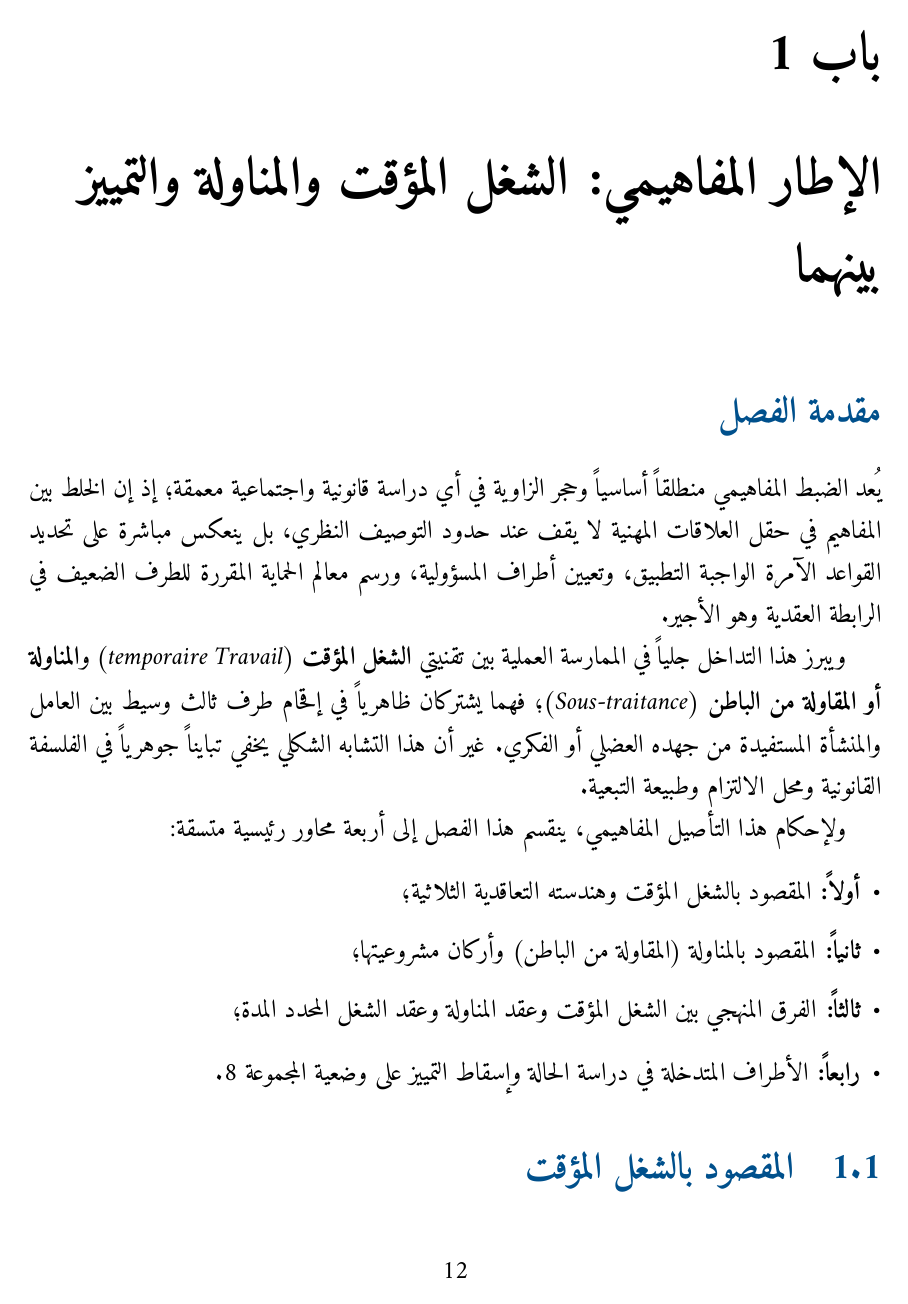
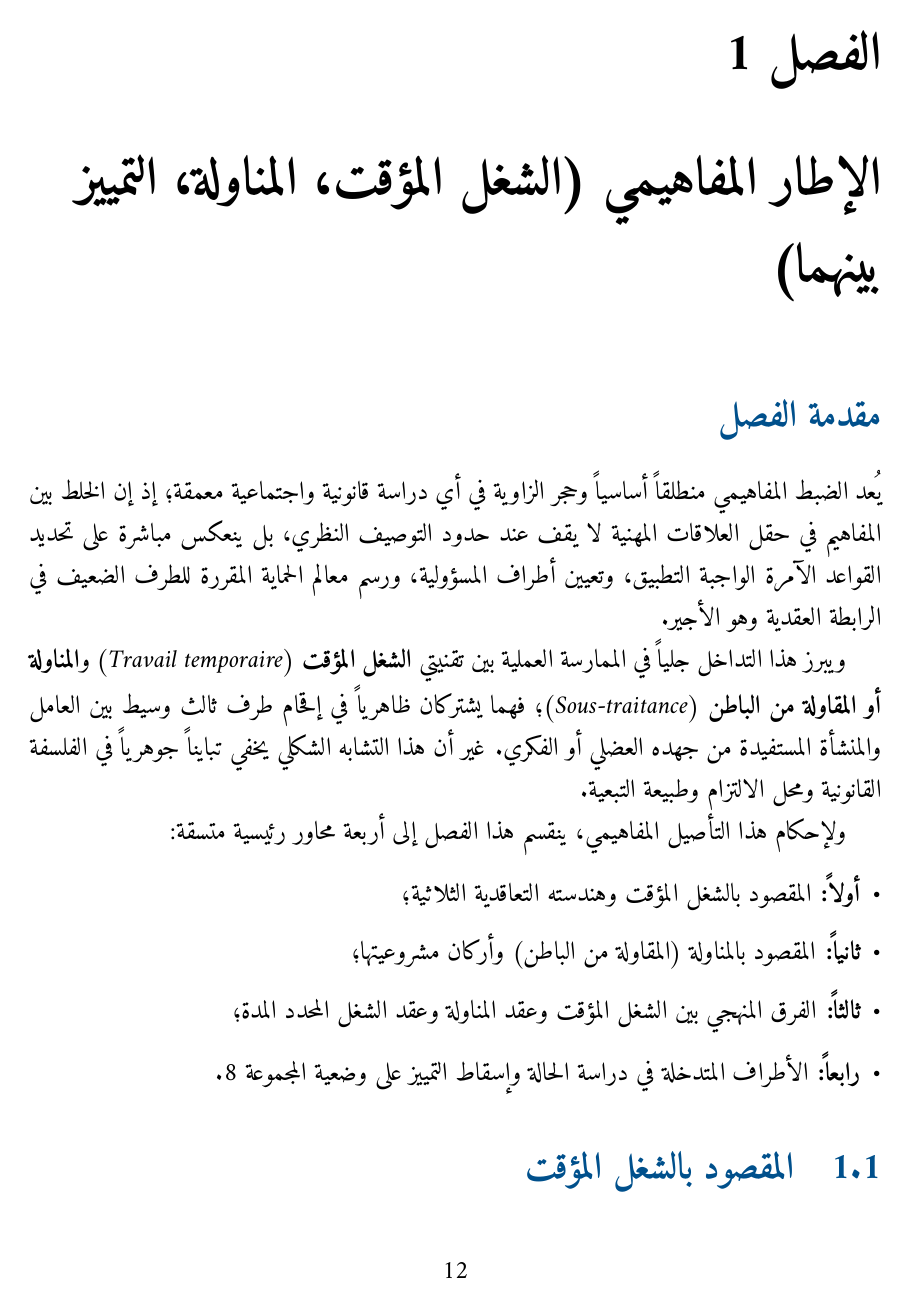
Before and after one commit to jawad3213/Rapport-Droit, a LaTeX document (main.tex, which reads chapters/chapitre1.tex): page 13 of 88. Compiled offline with XeLaTeX; a missing font is replaced by an installed copy or a similar font.

Commit message:
fix(chapters,toc): remplacer باب par الفصل الأول..العاشر et aligner فهرس التقرير sur l'image

```diff
--- a/chapters/chapitre1.tex
+++ b/chapters/chapitre1.tex
@@ -1,8 +1,8 @@
 %% =====================================================================
-%% الفصل الأول: الإطار المفاهيمي: الشغل المؤقت والمناولة والتمييز بينهما
+%% الفصل الأول: الإطار المفاهيمي (الشغل المؤقت، المناولة، التمييز بينهما)
 %% =====================================================================
 
-\chapter{الإطار المفاهيمي: الشغل المؤقت والمناولة والتمييز بينهما}
+\chapter{الإطار المفاهيمي (الشغل المؤقت، المناولة، التمييز بينهما)}
 \label{chap:chapitre1}
 
 %% ─── مقدمة الفصل ──────────────────────────────────────────
@@ -11,7 +11,7 @@
 
 يُعد الضبط المفاهيمي منطلقاً أساسياً وحجر الزاوية في أي دراسة قانونية واجتماعية معمقة؛ إذ إن الخلط بين المفاهيم في حقل العلاقات المهنية لا يقف عند حدود التوصيف النظري، بل ينعكس مباشرة على تحديد القواعد الآمرة الواجبة التطبيق، وتعيين أطراف المسؤولية، ورسم معالم الحماية المقررة للطرف الضعيف في الرابطة العقدية وهو الأجير.
 
-ويبرز هذا التداخل جلياً في الممارسة العملية بين تقنيتي \textbf{الشغل المؤقت} (\textit{Travail temporaire}) و\textbf{المناولة أو المقاولة من الباطن} (\textit{Sous-traitance})؛ فهما يشتركان ظاهرياً في إقحام طرف ثالث وسيط بين العامل والمنشأة المستفيدة من جهده العضلي أو الفكري. غير أن هذا التشابه الشكلي يخفي تبايناً جوهرياً في الفلسفة القانونية ومحل الالتزام وطبيعة التبعية.
+ويبرز هذا التداخل جلياً في الممارسة العملية بين تقنيتي \textbf{الشغل المؤقت} (\textfrench{\textit{Travail temporaire}}) و\textbf{المناولة أو المقاولة من الباطن} (\textfrench{\textit{Sous-traitance}})؛ فهما يشتركان ظاهرياً في إقحام طرف ثالث وسيط بين العامل والمنشأة المستفيدة من جهده العضلي أو الفكري. غير أن هذا التشابه الشكلي يخفي تبايناً جوهرياً في الفلسفة القانونية ومحل الالتزام وطبيعة التبعية.
 
 ولإحكام هذا التأصيل المفاهيمي، ينقسم هذا الفصل إلى أربعة محاور رئيسية متسقة:
 \begin{itemize}[leftmargin=*, itemsep=4pt]
--- a/main.tex
+++ b/main.tex
@@ -39,6 +39,22 @@
 \setotherlanguage{french}
 \setotherlanguage{english}
 
+%% تعديل تسميات polyglossia الافتراضية («باب» -> «الفصل»، «المحتويات» -> «فهرس التقرير»)
+\makeatletter
+\gappto\captionsarabic{%
+  \def\chaptername{\@ensure@RTL{الفصل}}%
+  \def\contentsname{\@ensure@RTL{فهرس التقرير}}%
+}
+\makeatother
+
+%% صيغة الترتيب العربي للفصول مع الحفاظ على \thechapter رقمياً لترقيم المباحث
+\newcommand{\arabicchapterordinal}[1]{%
+  \ifcase#1\relax
+  \or الأول\or الثاني\or الثالث\or الرابع\or الخامس%
+  \or السادس\or السابع\or الثامن\or التاسع\or العاشر%
+  \else #1\fi%
+}
+
 \newfontfamily\arabicfont[
     Script=Arabic,
     Scale=1.1,
@@ -78,7 +94,14 @@
 %% ─── تنسيق العناوين ──────────────────────────────────────
 \titleformat{\chapter}[display]
   {\normalfont\huge\bfseries\color{maincolor}}
-  {\chaptertitlename\ \thechapter}{20pt}{\Huge}
+  {\chaptertitlename\ \arabicchapterordinal{\value{chapter}}}{20pt}{\Huge}
+
+%% تنسيق ظهور الفصول في فهرس التقرير بصيغة «الفصل الأول: ...»
+\titlecontents{chapter}[0pt]
+  {\addvspace{1.0em}\bfseries}
+  {الفصل \arabicchapterordinal{\thecontentslabel}: }
+  {}
+  {\hfill\contentspage}
 
 \titleformat{\section}
   {\normalfont\Large\bfseries\color{sectioncolor}}
```
Also changed, not shown: chapters/introduction.tex (+1 -1 lines), main.pdf.
